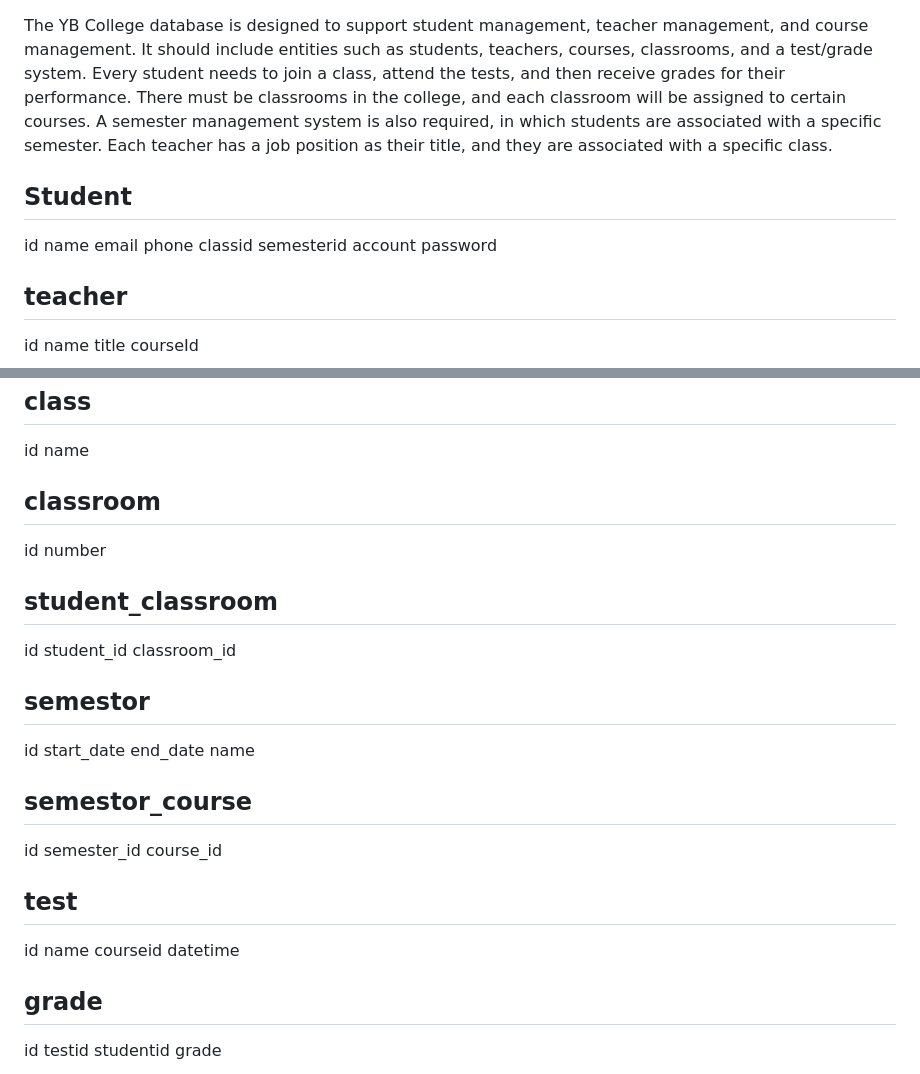
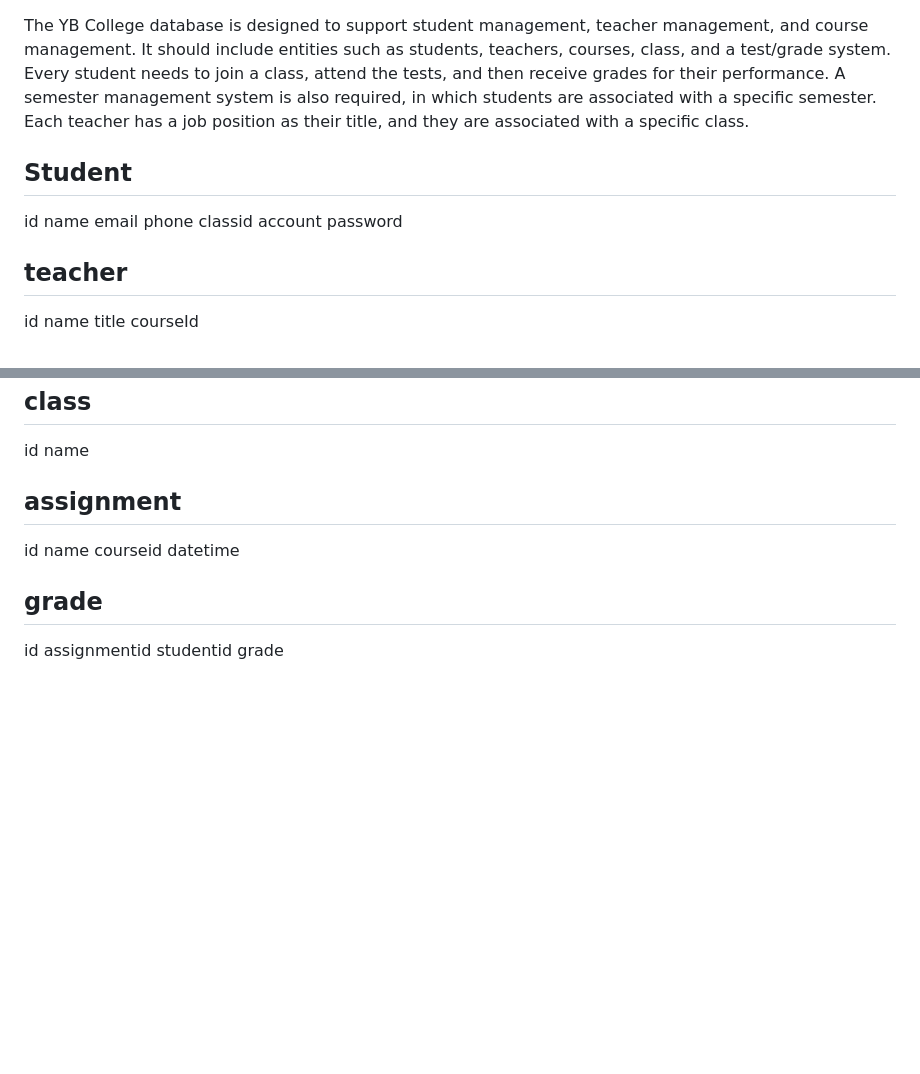
Before and after one commit to emma9000/Professional-Software-engineering-Class-P, a Markdown page: Week3/yoobee_design.md, 2 parts joined by grey strips. Rendered like a GitHub page; blank space fills up the shorter version.

```diff
--- a/Week3/yoobee_design.md
+++ b/Week3/yoobee_design.md
@@ -1,7 +1,6 @@
 The YB College database is designed to support student management, teacher management, and course management.
-It should include entities such as students, teachers, courses, classrooms, and a test/grade system.
+It should include entities such as students, teachers, courses, class, and a test/grade system.
 Every student needs to join a class, attend the tests, and then receive grades for their performance.
-There must be classrooms in the college, and each classroom will be assigned to certain courses.
 A semester management system is also required, in which students are associated with a specific semester.
 Each teacher has a job position as their title, and they are associated with a specific class.
 
@@ -12,7 +11,6 @@ name
 email
 phone
 classid
-semesterid
 account
 password
 
@@ -46,31 +44,7 @@ courseid
 id
 name
 
-## classroom
-
-id
-number
-
-## student_classroom
-
-id
-student_id
-classroom_id
-
-## semestor
-
-id
-start_date
-end_date
-name
-
-## semestor_course
-
-id
-semester_id
-course_id
-
-## test
+## assignment
 
 id
 name
@@ -80,7 +54,7 @@ datetime
 ## grade
 
 id
-testid
+assignmentid
 studentid
 grade
 
```
Also changed, not shown: other parts of Week3/yoobee_design.md (+1 -1 lines), Week3/image-2.png (added).
